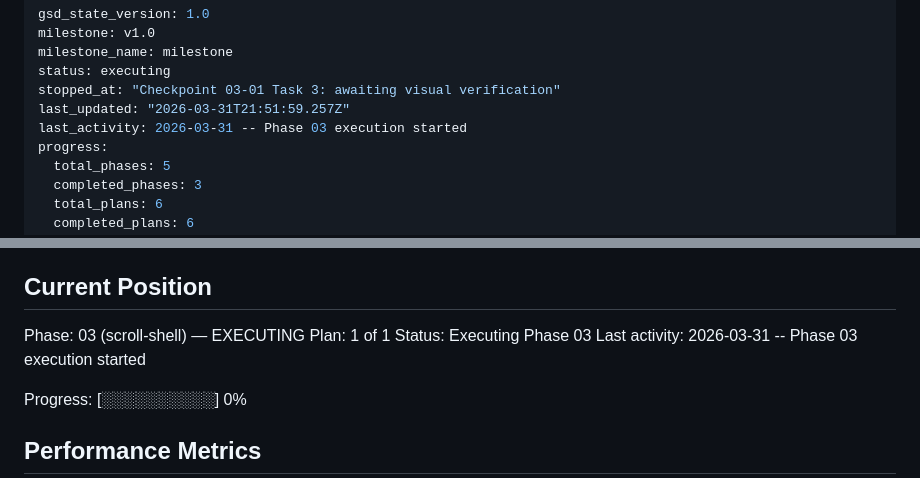
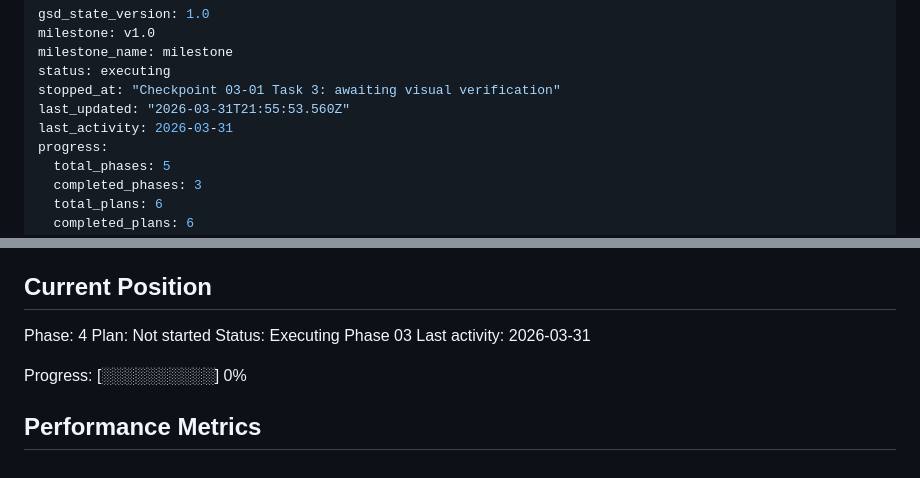
Before and after one commit to Leeaaronn/Leeaaronn.github.io, a Markdown page: .planning/STATE.md, 2 parts joined by grey strips. Drawn GitHub-style.

Commit message:
docs(phase-03): complete phase execution

```diff
--- a/.planning/STATE.md
+++ b/.planning/STATE.md
@@ -4,8 +4,8 @@ milestone: v1.0
 milestone_name: milestone
 status: executing
 stopped_at: "Checkpoint 03-01 Task 3: awaiting visual verification"
-last_updated: "2026-03-31T21:51:59.257Z"
-last_activity: 2026-03-31 -- Phase 03 execution started
+last_updated: "2026-03-31T21:55:53.560Z"
+last_activity: 2026-03-31
 progress:
   total_phases: 5
   completed_phases: 3
@@ -25,10 +25,10 @@ See: .planning/PROJECT.md (updated 2026-03-31)
 
 ## Current Position
 
-Phase: 03 (scroll-shell) — EXECUTING
-Plan: 1 of 1
+Phase: 4
+Plan: Not started
 Status: Executing Phase 03
-Last activity: 2026-03-31 -- Phase 03 execution started
+Last activity: 2026-03-31
 
 Progress: [░░░░░░░░░░] 0%
 
```
Also changed, not shown: .planning/REQUIREMENTS.md (+12 -12 lines).
